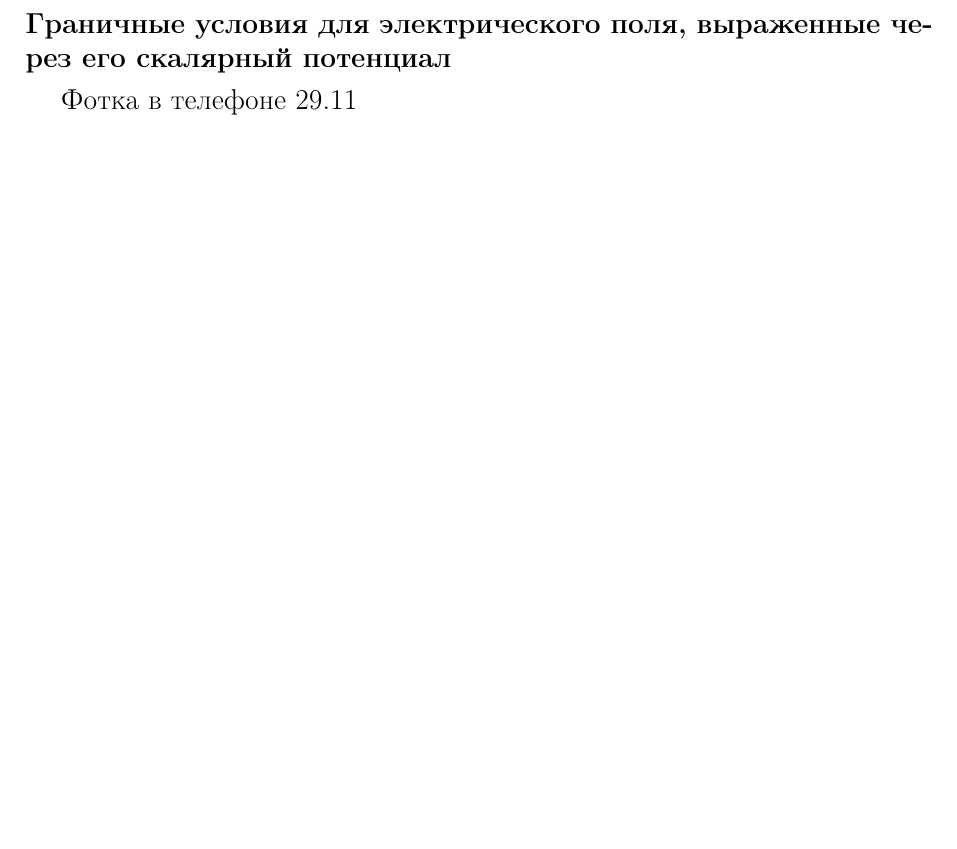
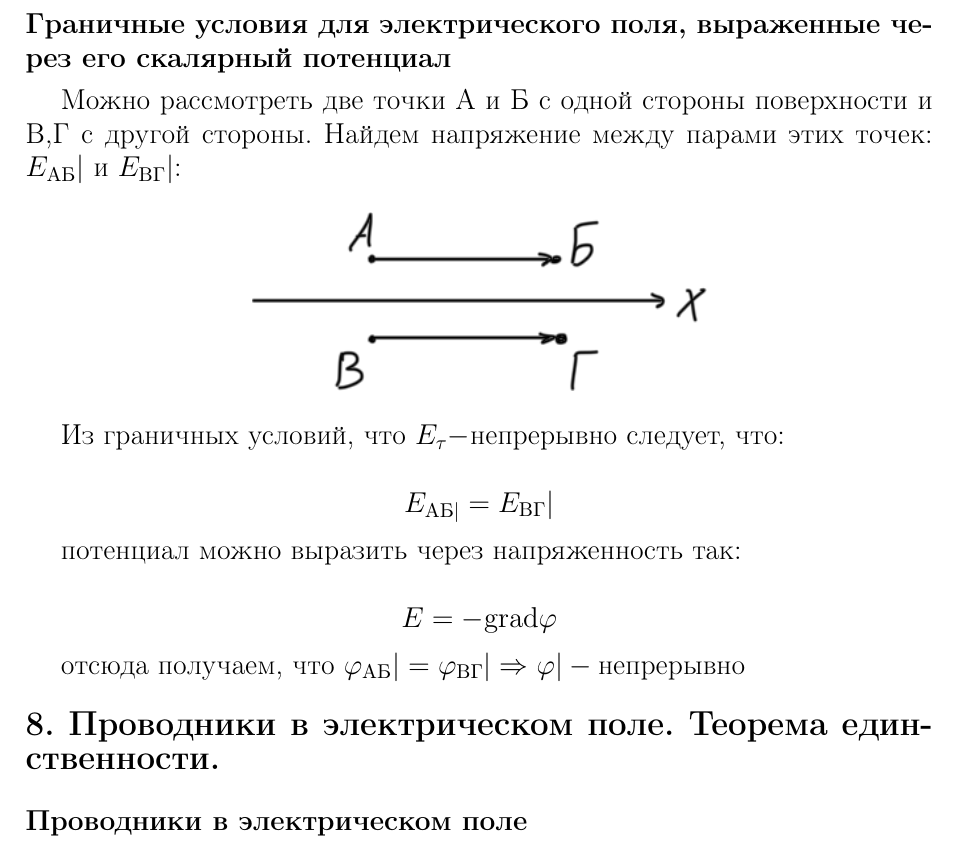
Before and after one commit to vladnail/Electricity-and-Magnetism-exam, a LaTeX document (Ответы на билеты ЭиМ.tex): part of page 15 of 15, cut so that both start at the same text, the shorter picture padded with empty space. Compiled offline with pdfLaTeX.

Commit message:
7 вопрос готов

```diff
--- a/Ответы на билеты ЭиМ.tex
+++ b/Ответы на билеты ЭиМ.tex
@@ -546,11 +548,23 @@ S}{\oint}\vec{E}d\vec{l}=\underset{S}{\iint}\mm{rot}\vec{E}d\vec{S}}
 \tc{Граничные условия для электрического поля,
 выраженные через его скалярный потенциал}
 
-Фотка в телефоне 29.11
+Можно рассмотреть две точки А и Б с одной стороны поверхности и В,Г с другой стороны. Найдем напряжение между парами этих  точек: \mdd{E_{\text{АБ}}| \text{ и } E_{\text{ВГ}}|}:
 
+\imc[0.5\textwidth]{13.png}
 
+Из граничных условий, что \mdd{E_{\tau}-}непрерывно следует, что:
 
+\fc{E_{\text{АБ}|} = E_{\text{ВГ}}|}
 
+потенциал можно выразить через напряженность так:
+
+\fc{{E}=-\mm{grad}\varphi}
+
+отсюда получаем, что \mdd{\varphi_{\text{АБ}}|=\varphi_{\text{ВГ}}|\Rightarrow \varphi|-\text{непрерывно}}
+
+\qn{8. Проводники в электрическом поле. Теорема единственности.}
+
+\tc{Проводники в электрическом поле}
 
 
 \end{document}
```
Also changed, not shown: 13.png (added), Ответы на билеты ЭиМ.pdf, Ответы на билеты ЭиМ.tex (6 more changed lines).
